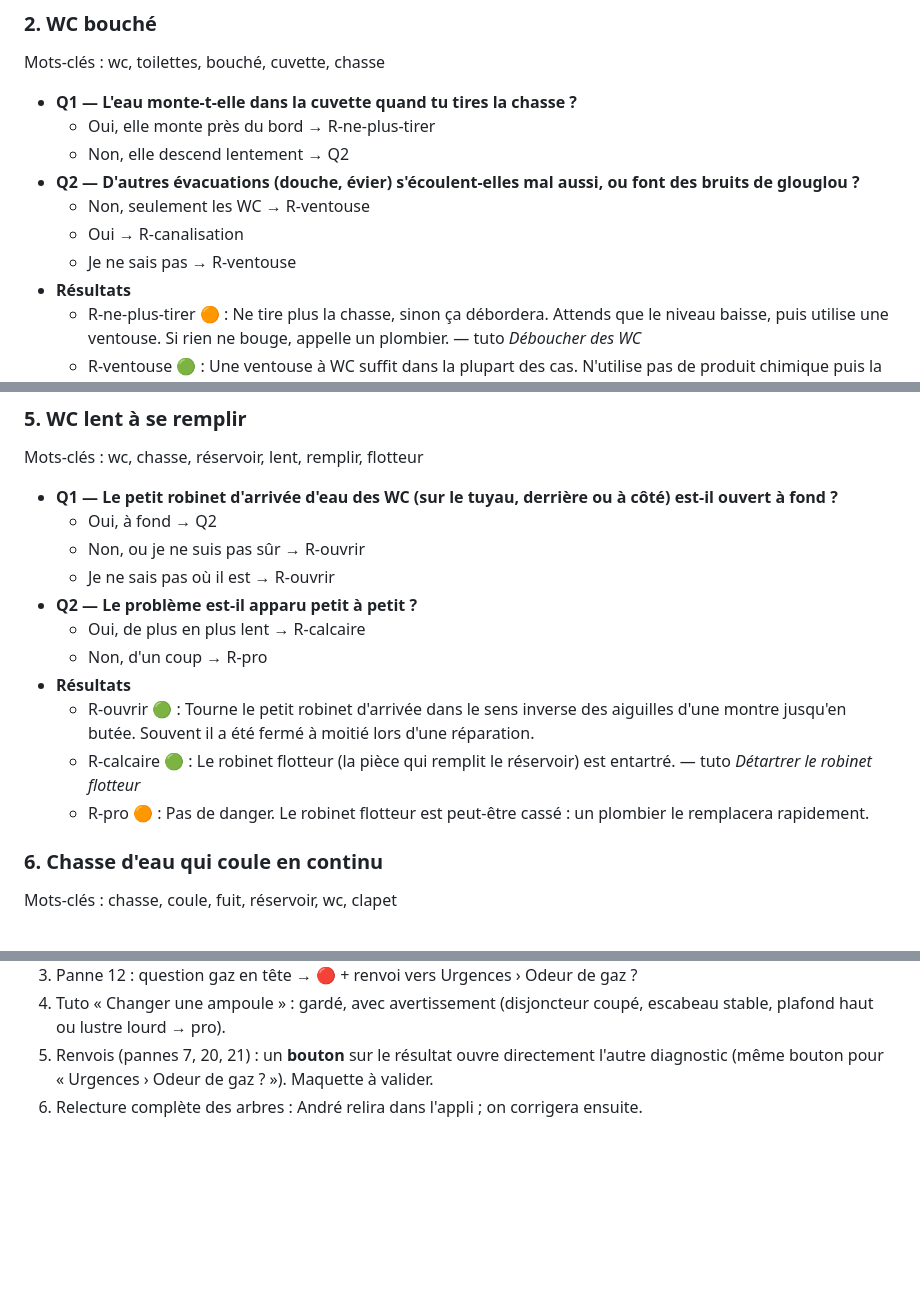
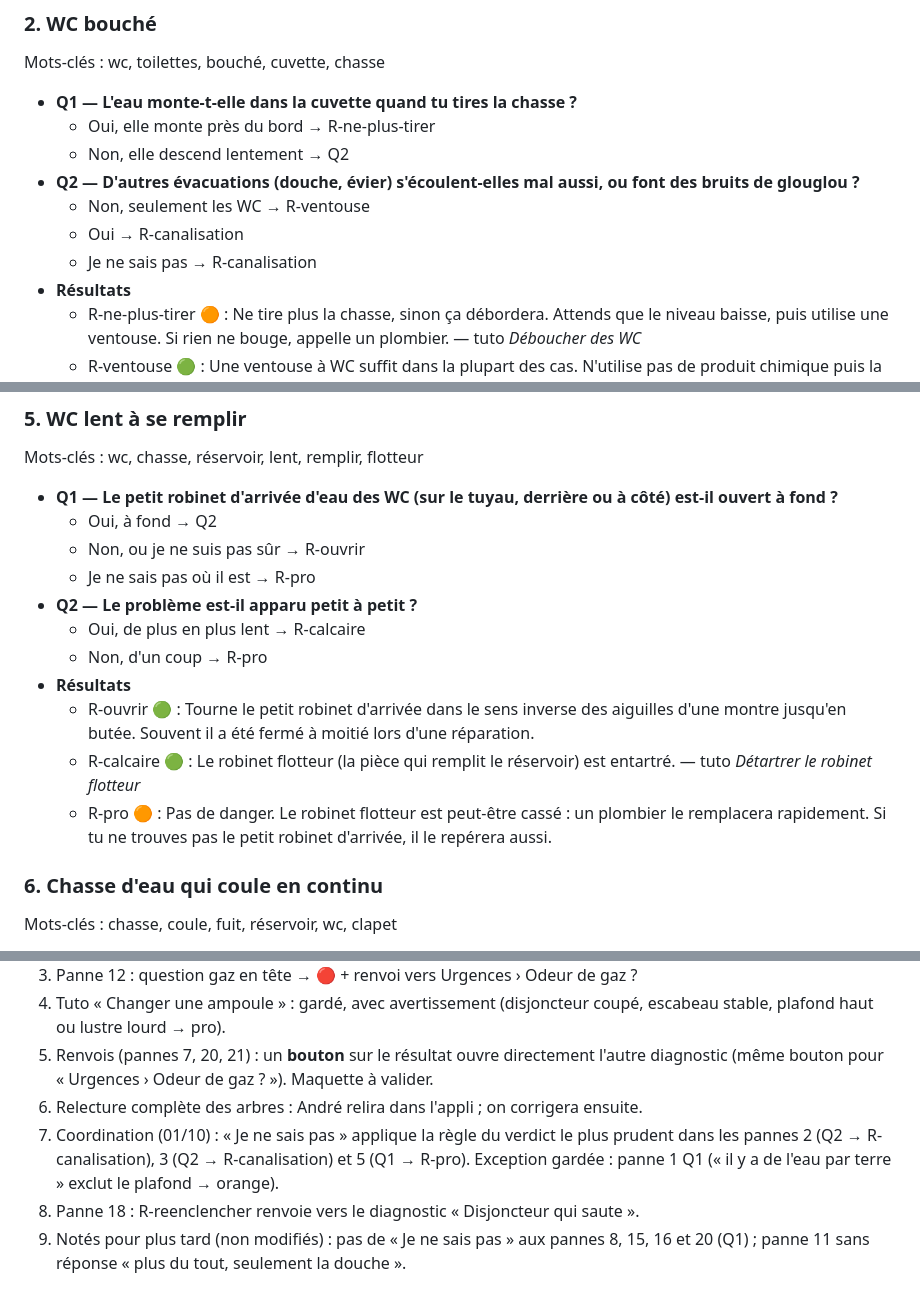
Before and after one commit to elios134/depanneo, a Markdown page: docs/contenu/pannes-v2.md, 3 parts joined by grey strips. GitHub-like rendering; blank space fills up the shorter version.

Commit message:
Applique la règle « Je ne sais pas » au plus prudent (pannes 2, 3, 5), ajoute le renvoi de la panne 18 et le test de prudence au plan
Co-Authored-By: Claude Opus 5.5 <noreply@anthropic.com>

```diff
--- a/docs/contenu/pannes-v2.md
+++ b/docs/contenu/pannes-v2.md
@@ -72,7 +72,7 @@ Mots-clés : wc, toilettes, bouché, cuvette, chasse
 - **Q2 — D'autres évacuations (douche, évier) s'écoulent-elles mal aussi, ou font des bruits de glouglou ?**
   - Non, seulement les WC → R-ventouse
   - Oui → R-canalisation
-  - Je ne sais pas → R-ventouse
+  - Je ne sais pas → R-canalisation
 - **Résultats**
   - R-ne-plus-tirer 🟠 : Ne tire plus la chasse, sinon ça débordera. Attends que le niveau baisse, puis utilise une ventouse. Si rien ne bouge, appelle un plombier. — tuto *Déboucher des WC*
   - R-ventouse 🟢 : Une ventouse à WC suffit dans la plupart des cas. N'utilise pas de produit chimique puis la ventouse (projections). — tuto *Déboucher des WC*
@@ -125,14 +125,14 @@ Mots-clés : wc, chasse, réservoir, lent, remplir, flotteur
 - **Q1 — Le petit robinet d'arrivée d'eau des WC (sur le tuyau, derrière ou à côté) est-il ouvert à fond ?**
   - Oui, à fond → Q2
   - Non, ou je ne suis pas sûr → R-ouvrir
-  - Je ne sais pas où il est → R-ouvrir
+  - Je ne sais pas où il est → R-pro
 - **Q2 — Le problème est-il apparu petit à petit ?**
   - Oui, de plus en plus lent → R-calcaire
   - Non, d'un coup → R-pro
 - **Résultats**
   - R-ouvrir 🟢 : Tourne le petit robinet d'arrivée dans le sens inverse des aiguilles d'une montre jusqu'en butée. Souvent il a été fermé à moitié lors d'une réparation.
   - R-calcaire 🟢 : Le robinet flotteur (la pièce qui remplit le réservoir) est entartré. — tuto *Détartrer le robinet flotteur*
-  - R-pro 🟠 : Pas de danger. Le robinet flotteur est peut-être cassé : un plombier le remplacera rapidement.
+  - R-pro 🟠 : Pas de danger. Le robinet flotteur est peut-être cassé : un plombier le remplacera rapidement. Si tu ne trouves pas le petit robinet d'arrivée, il le repérera aussi.
 
 ### 6. Chasse d'eau qui coule en continu
 Mots-clés : chasse, coule, fuit, réservoir, wc, clapet
@@ -403,3 +403,6 @@ Les étapes des 12 nouveaux tutos seront rédigées après validation des pannes
 4. Tuto « Changer une ampoule » : gardé, avec avertissement (disjoncteur coupé, escabeau stable, plafond haut ou lustre lourd → pro).
 5. Renvois (pannes 7, 20, 21) : un **bouton** sur le résultat ouvre directement l'autre diagnostic (même bouton pour « Urgences › Odeur de gaz ? »). Maquette à valider.
 6. Relecture complète des arbres : André relira dans l'appli ; on corrigera ensuite.
+7. Coordination (01/10) : « Je ne sais pas » applique la règle du verdict le plus prudent dans les pannes 2 (Q2 → R-canalisation), 3 (Q2 → R-canalisation) et 5 (Q1 → R-pro). Exception gardée : panne 1 Q1 (« il y a de l'eau par terre » exclut le plafond → orange).
+8. Panne 18 : R-reenclencher renvoie vers le diagnostic « Disjoncteur qui saute ».
+9. Notés pour plus tard (non modifiés) : pas de « Je ne sais pas » aux pannes 8, 15, 16 et 20 (Q1) ; panne 11 sans réponse « plus du tout, seulement la douche ».
```
Also changed, not shown: other parts of docs/contenu/pannes-v2.md (+2 -2 lines), 1 other file.
